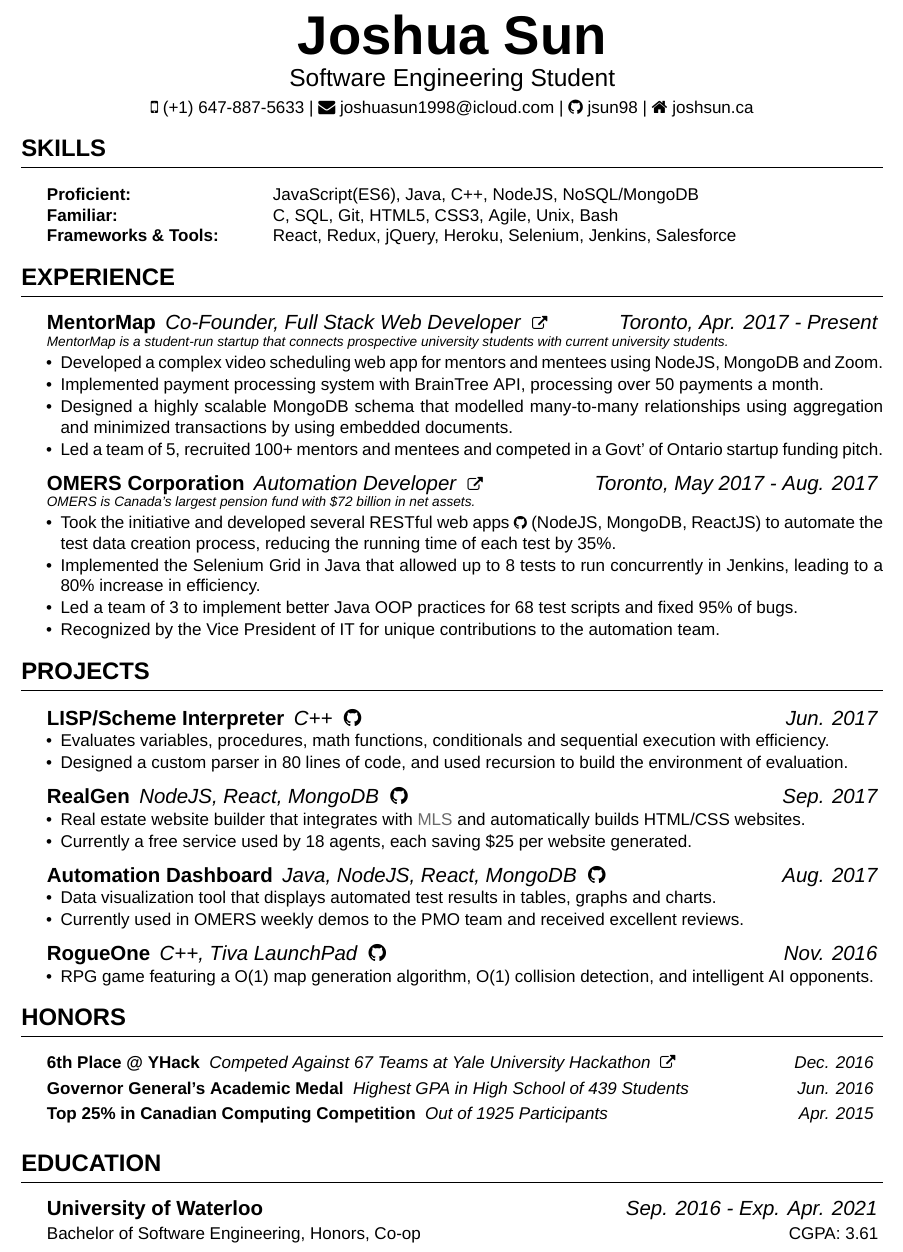
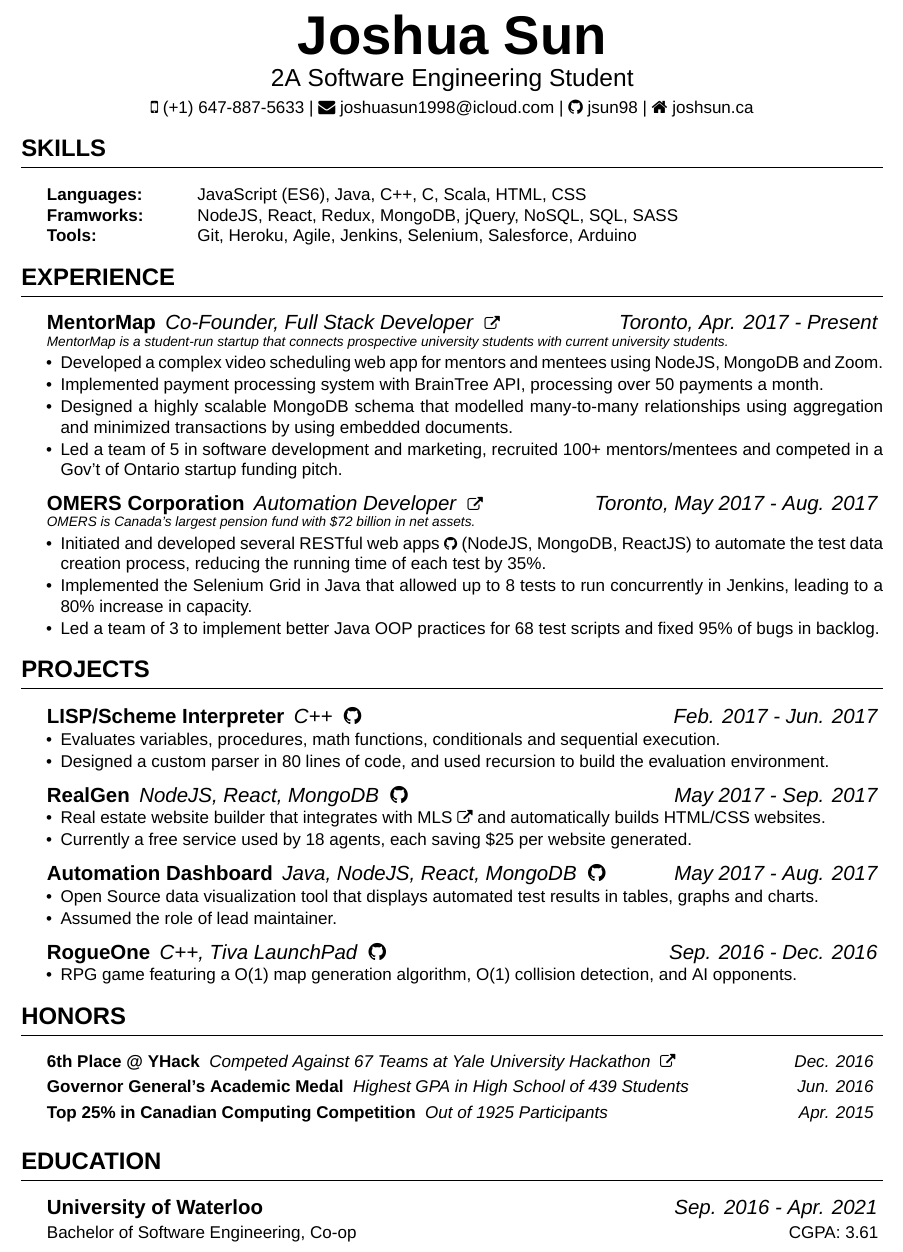
Before and after one commit to jsun98/my-sexy-resume, a LaTeX CV (cv_4.tex, which reads resume.cls): part of the page, cut so that both start at the same text. Compiled offline with XeLaTeX; a missing font is replaced by an installed copy or a similar font.

Commit message:
new version

```diff
--- a/cv_4.tex
+++ b/cv_4.tex
@@ -39,9 +39,9 @@
 \begin{rSection}{Skills}
 
 \begin{tabular}{ @{} >{\bfseries}l @{\hspace{6ex}} l }
-Proficient: & JavaScript(ES6), Java, C++, NodeJS, NoSQL/MongoDB\\
-Familiar: & C, SQL, Git, HTML5, CSS3, Agile, Unix, Bash\\
-Frameworks \& Tools: & React, Redux, jQuery, Heroku, Selenium, Jenkins, Salesforce\\
+Languages: & JavaScript (ES6), Java, C++, C, Scala, HTML, CSS \\
+Framworks: & NodeJS, React, Redux, MongoDB, jQuery, NoSQL, SQL, SASS\\
+Tools: & Git, Heroku, Agile, Jenkins, Selenium, Salesforce, Arduino\\
 \end{tabular}
 
 \end{rSection}
@@ -55,12 +55,12 @@ Frameworks \& Tools: & React, Redux, jQuery, Heroku, Selenium, Jenkins, Salesfor
 \begin{expSec}
 {MentorMap}
 {Toronto, Apr. 2017 - Present}
-{Co-Founder, Full Stack Web Developer \href{https://www.mentormap.ca/}{\space\small\faExternalLink}}
+{Co-Founder, Full Stack Developer \href{https://www.mentormap.ca/}{\space\small\faExternalLink}}
 {MentorMap is a student-run startup that connects prospective university students with current university students.}
 \item Developed a complex video scheduling web app for mentors and mentees using NodeJS, MongoDB and Zoom.
 \item Implemented payment processing system with BrainTree API, processing over 50 payments a month.
 \item Designed a highly scalable MongoDB schema that modelled many-to-many relationships using aggregation and minimized transactions by using embedded documents.
-\item Led a team of 5, recruited 100+ mentors and mentees and competed in a Govt' of Ontario startup funding pitch.
+\item Led a team of 5 in software development and marketing, recruited 100+ mentors/mentees and competed in a Gov't of Ontario startup funding pitch.
 \end{expSec}
 
 \begin{expSec}
@@ -68,11 +68,10 @@ Frameworks \& Tools: & React, Redux, jQuery, Heroku, Selenium, Jenkins, Salesfor
 {Toronto, May 2017 - Aug. 2017}
 {Automation Developer \href{http://www.omers.com/}{\space\small\faExternalLink}}
 {OMERS is Canada's largest pension fund with \$72 billion in net assets.}
-\item Took the initiative and developed several RESTful web apps \href{https://github.com/jsun98/OMERS_DataCreation}{\small\faGithub}
+\item Initiated and developed several RESTful web apps \href{https://github.com/jsun98/OMERS_DataCreation}{\small\faGithub}
 (NodeJS, MongoDB, ReactJS) to automate the test data creation process, reducing the running time of each test by 35\%.
-\item Implemented the Selenium Grid in Java that allowed up to 8 tests to run concurrently in Jenkins, leading to a 80\% increase in efficiency.
-\item Led a team of 3 to implement better Java OOP practices for 68 test scripts and fixed 95\% of bugs.
-\item Recognized by the Vice President of IT for unique contributions to the automation team.
+\item Implemented the Selenium Grid in Java that allowed up to 8 tests to run concurrently in Jenkins, leading to a 80\% increase in capacity.
+\item Led a team of 3 to implement better Java OOP practices for 68 test scripts and fixed 95\% of bugs in backlog.
 \end{expSec}
 
 
@@ -86,23 +85,23 @@ Frameworks \& Tools: & React, Redux, jQuery, Heroku, Selenium, Jenkins, Salesfor
 
 \begin{rSection}{Projects}
 
-\begin{projSec}{LISP/Scheme Interpreter}{Jun. 2017}{C++ \href{https://github.com/jsun98/SchemePlusPlus}{\space\faGithub}}
-\item Evaluates variables, procedures, math functions, conditionals and sequential execution with efficiency.
-\item Designed a custom parser in 80 lines of code, and used recursion to build the environment of evaluation.
+\begin{projSec}{LISP/Scheme Interpreter}{Feb. 2017 - Jun. 2017}{C++ \href{https://github.com/jsun98/SchemePlusPlus}{\space\faGithub}}
+\item Evaluates variables, procedures, math functions, conditionals and sequential execution.
+\item Designed a custom parser in 80 lines of code, and used recursion to build the evaluation environment.
 \end{projSec}
 
-\begin{projSec}{RealGen}{Sep. 2017}{NodeJS, React, MongoDB \href{https://github.com/jsun98/RealGen}{\space\faGithub}}
-\item Real estate website builder that integrates with \href{http://www.mls.com/}{\color{gray}{MLS}} and automatically builds HTML/CSS websites.
+\begin{projSec}{RealGen}{May 2017 - Sep. 2017}{NodeJS, React, MongoDB \href{https://github.com/jsun98/RealGen}{\space\faGithub}}
+\item Real estate website builder that integrates with MLS{\href{http://www.mls.com/}{\space\small\faExternalLink}} and automatically builds HTML/CSS websites.
 \item Currently a free service used by 18 agents, each saving \$25 per website generated.
 \end{projSec}
 
-\begin{projSec}{Automation Dashboard}{Aug. 2017}{Java, NodeJS, React, MongoDB \href{https://github.com/AutoNinja/automation-dashboard}{\space\faGithub}}
-\item Data visualization tool that displays automated test results in tables, graphs and charts.
-\item Currently used in OMERS weekly demos to the PMO team and received excellent reviews.
+\begin{projSec}{Automation Dashboard}{May 2017 - Aug. 2017}{Java, NodeJS, React, MongoDB \href{https://github.com/AutoNinja/automation-dashboard}{\space\faGithub}}
+\item Open Source data visualization tool that displays automated test results in tables, graphs and charts.
+\item Assumed the role of lead maintainer.
 \end{projSec}
 
-\begin{projSec}{RogueOne}{Nov. 2016}{C++, Tiva LaunchPad \href{https://github.com/jsun98/RogueOne}{\space\faGithub}}
-\item RPG game featuring a O(1) map generation algorithm, O(1) collision detection, and intelligent AI opponents.
+\begin{projSec}{RogueOne}{Sep. 2016 - Dec. 2016}{C++, Tiva LaunchPad \href{https://github.com/jsun98/RogueOne}{\space\faGithub}}
+\item RPG game featuring a O(1) map generation algorithm, O(1) collision detection, and AI opponents.
 \end{projSec}
 
 \end{rSection}
@@ -124,9 +123,9 @@ Frameworks \& Tools: & React, Redux, jQuery, Heroku, Selenium, Jenkins, Salesfor
 
 \begin{rSection}{Education}
 
-\subsectiontitlestyle{University of Waterloo}{Sep. 2016 - Exp. Apr. 2021}{}
+\subsectiontitlestyle{University of Waterloo}{Sep. 2016 - Apr. 2021}{}
 \vspace{-0.75em}
-\\ Bachelor of Software Engineering, Honors, Co-op \hfill {CGPA: 3.61 }
+\\ Bachelor of Software Engineering, Co-op \hfill {CGPA: 3.61 }
 
 \end{rSection}
 
--- a/resume.cls
+++ b/resume.cls
@@ -79,7 +79,7 @@
 
 \def \printsocial {
 	\begin{center}
-    	{\Large Software Engineering Student\vspace{0.25em}\\}
+    	{\Large 2A Software Engineering Student\vspace{0.25em}\\}
         \faMobile\space\@mobile
         \space\textbar\space
     	\href{mailto:\@email}{\faEnvelope\space\@email}
```
